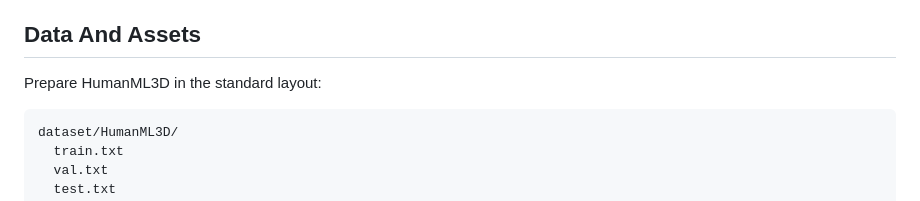
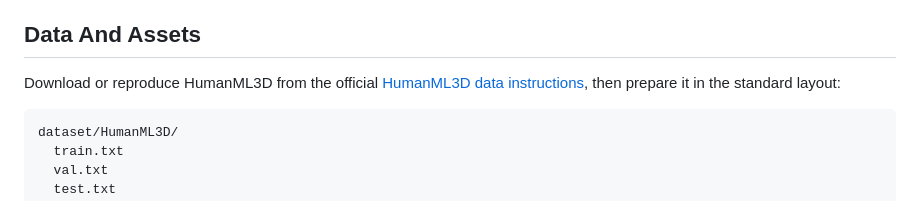
Before and after one commit to PengchengFang-cs/MoGeFlow, a Markdown page: README.md, the part around one of its changes. Rendered like a GitHub page.

````diff
--- a/README.md
+++ b/README.md
@@ -43,7 +46,9 @@ specific cluster layout.
 
 ## Data And Assets
 
-Prepare HumanML3D in the standard layout:
+Download or reproduce HumanML3D from the official
+[HumanML3D data instructions](https://github.com/EricGuo5513/HumanML3D#how-to-obtain-the-data),
+then prepare it in the standard layout:
 
 ```text
 dataset/HumanML3D/
````
Also changed, not shown: other parts of README.md (+3 -0 lines).
